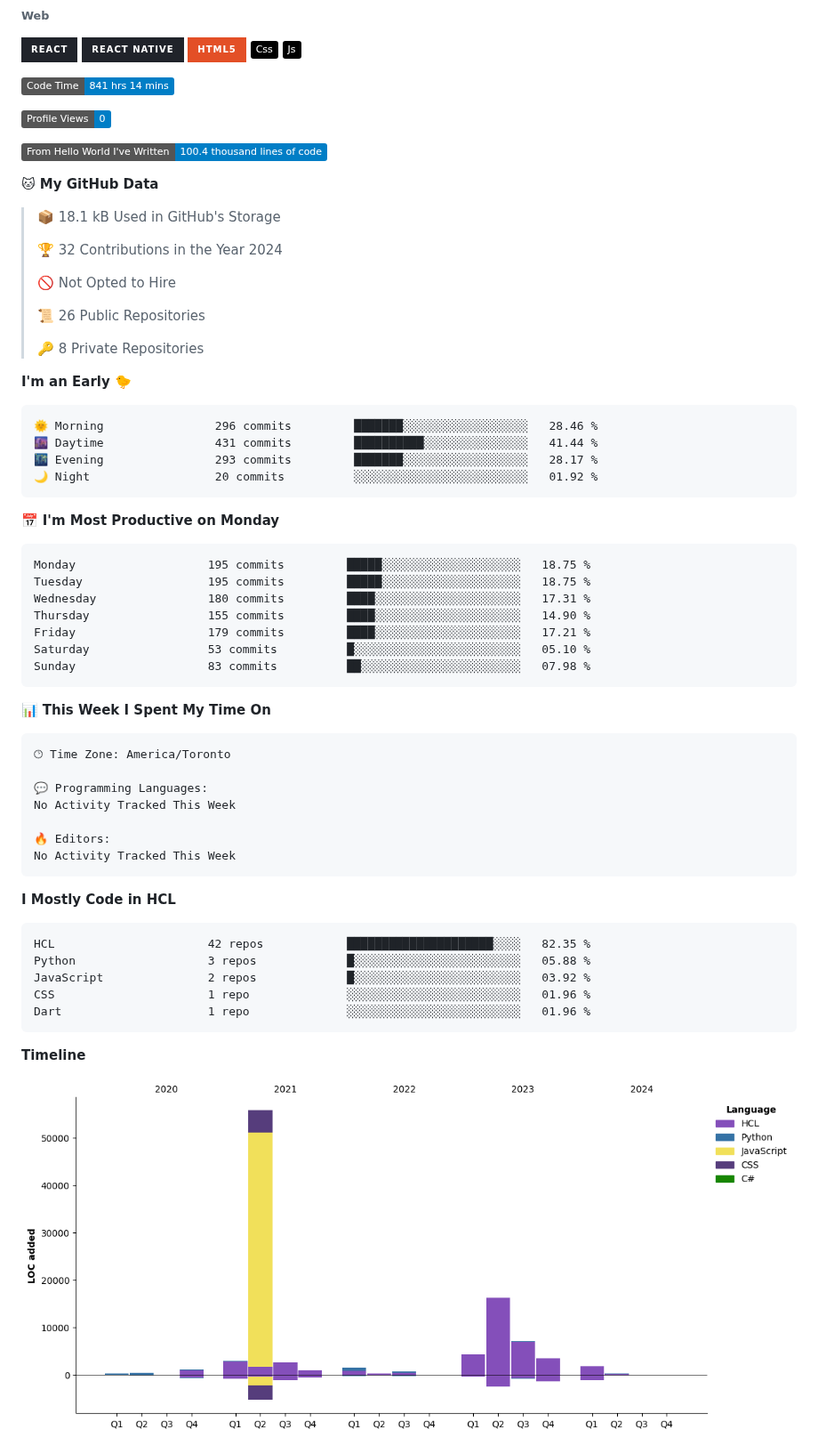
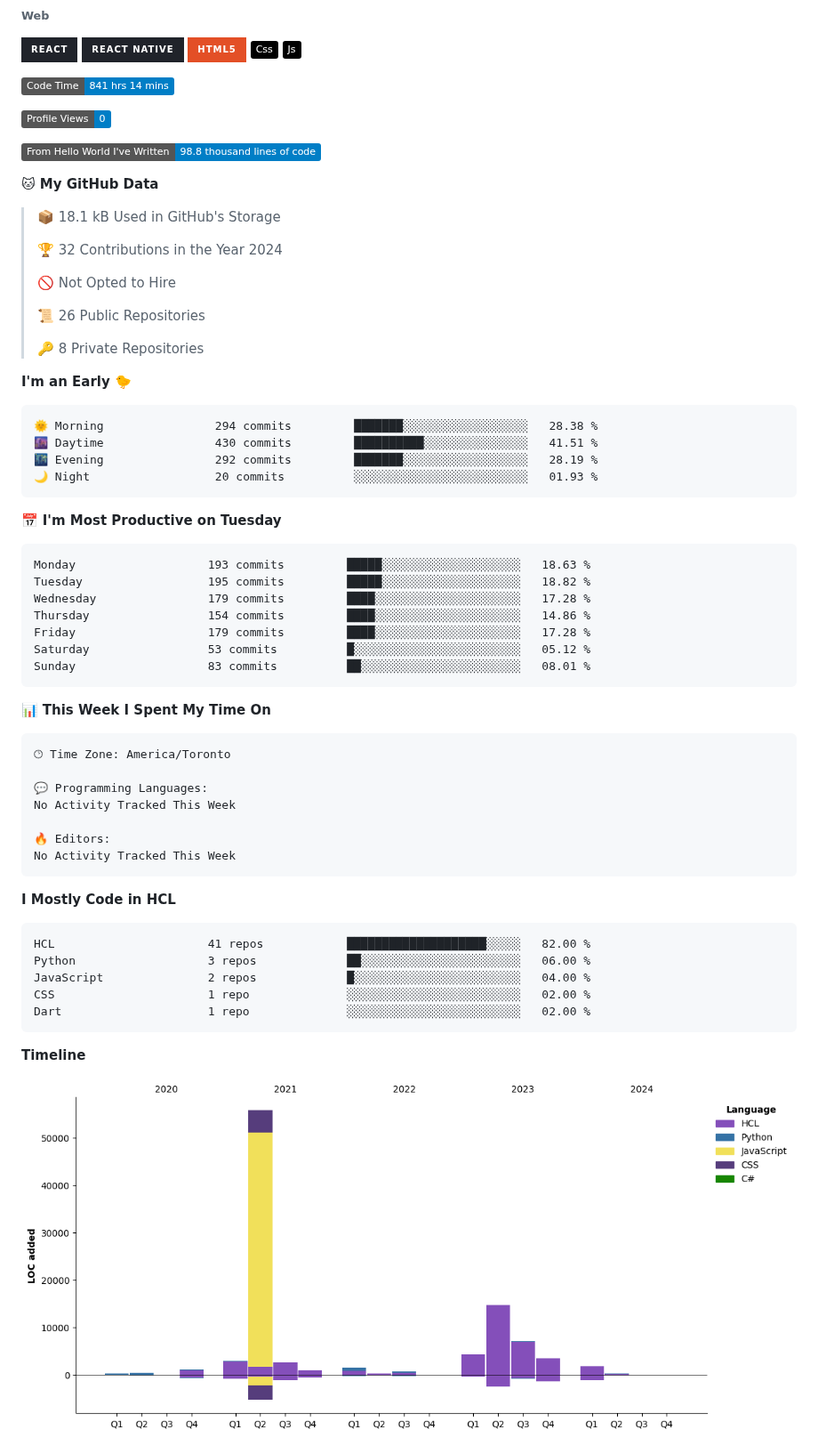
Before and after one commit to ValAug/ValAug, a Markdown page: README.md, the part around one of its changes. Shown at 89% size. GitHub-like rendering; pictures changed too: assets/bar_graph.png; badges without logos.

Commit message:
Updated with Dev Metrics

````diff
--- a/README.md
+++ b/README.md
@@ -61,7 +61,7 @@
 
 ![Profile Views](http://img.shields.io/badge/Profile%20Views-0-blue)
 
-![Lines of code](https://img.shields.io/badge/From%20Hello%20World%20I%27ve%20Written-100.4%20thousand%20lines%20of%20code-blue)
+![Lines of code](https://img.shields.io/badge/From%20Hello%20World%20I%27ve%20Written-98.8%20thousand%20lines%20of%20code-blue)
 
 **🐱 My GitHub Data**
 
@@ -78,21 +78,21 @@
 **I'm an Early 🐤**
 
 ```text
-🌞 Morning                296 commits         ███████░░░░░░░░░░░░░░░░░░   28.46 %
-🌆 Daytime                431 commits         ██████████░░░░░░░░░░░░░░░   41.44 %
-🌃 Evening                293 commits         ███████░░░░░░░░░░░░░░░░░░   28.17 %
-🌙 Night                  20 commits          ░░░░░░░░░░░░░░░░░░░░░░░░░   01.92 %
+🌞 Morning                294 commits         ███████░░░░░░░░░░░░░░░░░░   28.38 %
+🌆 Daytime                430 commits         ██████████░░░░░░░░░░░░░░░   41.51 %
+🌃 Evening                292 commits         ███████░░░░░░░░░░░░░░░░░░   28.19 %
+🌙 Night                  20 commits          ░░░░░░░░░░░░░░░░░░░░░░░░░   01.93 %
 ```
-📅 **I'm Most Productive on Monday**
+📅 **I'm Most Productive on Tuesday**
 
 ```text
-Monday                   195 commits         █████░░░░░░░░░░░░░░░░░░░░   18.75 %
-Tuesday                  195 commits         █████░░░░░░░░░░░░░░░░░░░░   18.75 %
-Wednesday                180 commits         ████░░░░░░░░░░░░░░░░░░░░░   17.31 %
-Thursday                 155 commits         ████░░░░░░░░░░░░░░░░░░░░░   14.90 %
-Friday                   179 commits         ████░░░░░░░░░░░░░░░░░░░░░   17.21 %
-Saturday                 53 commits          █░░░░░░░░░░░░░░░░░░░░░░░░   05.10 %
-Sunday                   83 commits          ██░░░░░░░░░░░░░░░░░░░░░░░   07.98 %
+Monday                   193 commits         █████░░░░░░░░░░░░░░░░░░░░   18.63 %
+Tuesday                  195 commits         █████░░░░░░░░░░░░░░░░░░░░   18.82 %
+Wednesday                179 commits         ████░░░░░░░░░░░░░░░░░░░░░   17.28 %
+Thursday                 154 commits         ████░░░░░░░░░░░░░░░░░░░░░   14.86 %
+Friday                   179 commits         ████░░░░░░░░░░░░░░░░░░░░░   17.28 %
+Saturday                 53 commits          █░░░░░░░░░░░░░░░░░░░░░░░░   05.12 %
+Sunday                   83 commits          ██░░░░░░░░░░░░░░░░░░░░░░░   08.01 %
 ```
 
 
@@ -111,11 +111,11 @@ No Activity Tracked This Week
 **I Mostly Code in HCL**
 
 ```text
-HCL                      42 repos            █████████████████████░░░░   82.35 %
-Python                   3 repos             █░░░░░░░░░░░░░░░░░░░░░░░░   05.88 %
-JavaScript               2 repos             █░░░░░░░░░░░░░░░░░░░░░░░░   03.92 %
-CSS                      1 repo              ░░░░░░░░░░░░░░░░░░░░░░░░░   01.96 %
-Dart                     1 repo              ░░░░░░░░░░░░░░░░░░░░░░░░░   01.96 %
+HCL                      41 repos            ████████████████████░░░░░   82.00 %
+Python                   3 repos             ██░░░░░░░░░░░░░░░░░░░░░░░   06.00 %
+JavaScript               2 repos             █░░░░░░░░░░░░░░░░░░░░░░░░   04.00 %
+CSS                      1 repo              ░░░░░░░░░░░░░░░░░░░░░░░░░   02.00 %
+Dart                     1 repo              ░░░░░░░░░░░░░░░░░░░░░░░░░   02.00 %
 ```
 
 
````
Also changed, not shown: other parts of README.md (+1 -1 lines).
